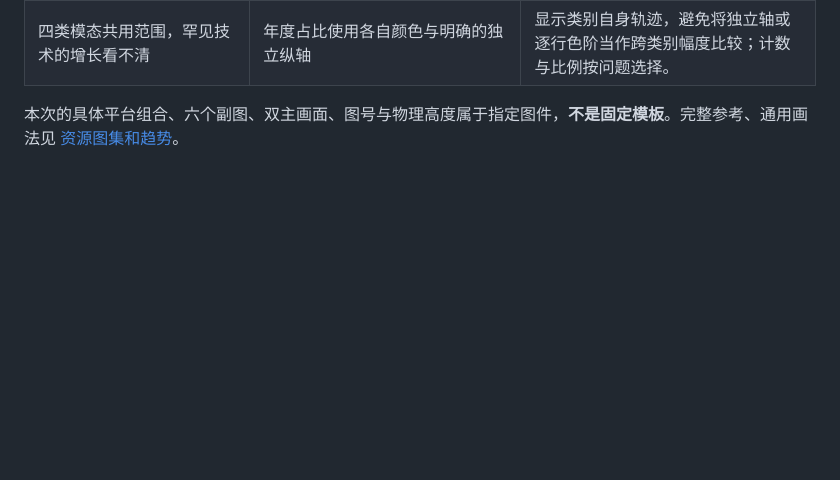
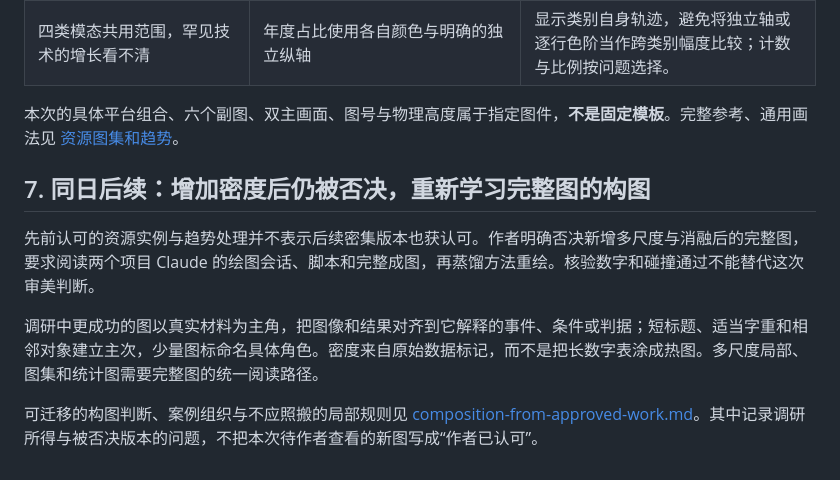
Before and after one commit to Biogod2020/simple-fig-skill, a Markdown page: references/session-lessons.md, the part around the change. Rendered like a GitHub page; blank space fills up the shorter version.

Commit message:
docs: learn composition from approved Claude figures

```diff
--- a/references/session-lessons.md
+++ b/references/session-lessons.md
@@ -84,3 +84,12 @@
 | 四类模态共用范围，罕见技术的增长看不清 | 年度占比使用各自颜色与明确的独立纵轴 | 显示类别自身轨迹，避免将独立轴或逐行色阶当作跨类别幅度比较；计数与比例按问题选择。 |
 
 本次的具体平台组合、六个副图、双主画面、图号与物理高度属于指定图件，**不是固定模板**。完整参考、通用画法见 [资源图集和趋势](evidence-design.md#resource-galleries-and-time-trends)。
+
+## 7. 同日后续：增加密度后仍被否决，重新学习完整图的构图
+
+先前认可的资源实例与趋势处理并不表示后续密集版本也获认可。作者明确否决新增多尺度与消融后的完整图，要求阅读两个项目 Claude 的绘图会话、脚本和完整成图，再蒸馏方法重绘。核验数字和碰撞通过不能替代这次审美判断。
+
+调研中更成功的图以真实材料为主角，把图像和结果对齐到它解释的事件、条件或判据；短标题、适当字重和相邻对象建立主次，少量图标命名具体角色。密度来自原始数据标记，而不是把长数字表涂成热图。多尺度局部、图集和统计图需要完整图的统一阅读路径。
+
+可迁移的构图判断、案例组织与不应照搬的局部规则见
+[composition-from-approved-work.md](composition-from-approved-work.md)。其中记录调研所得与被否决版本的问题，不把本次待作者查看的新图写成“作者已认可”。
```
Also changed, not shown: SKILL.md (+7 -0 lines), references/composition-from-approved-work.md (added, +87 -0 lines).
